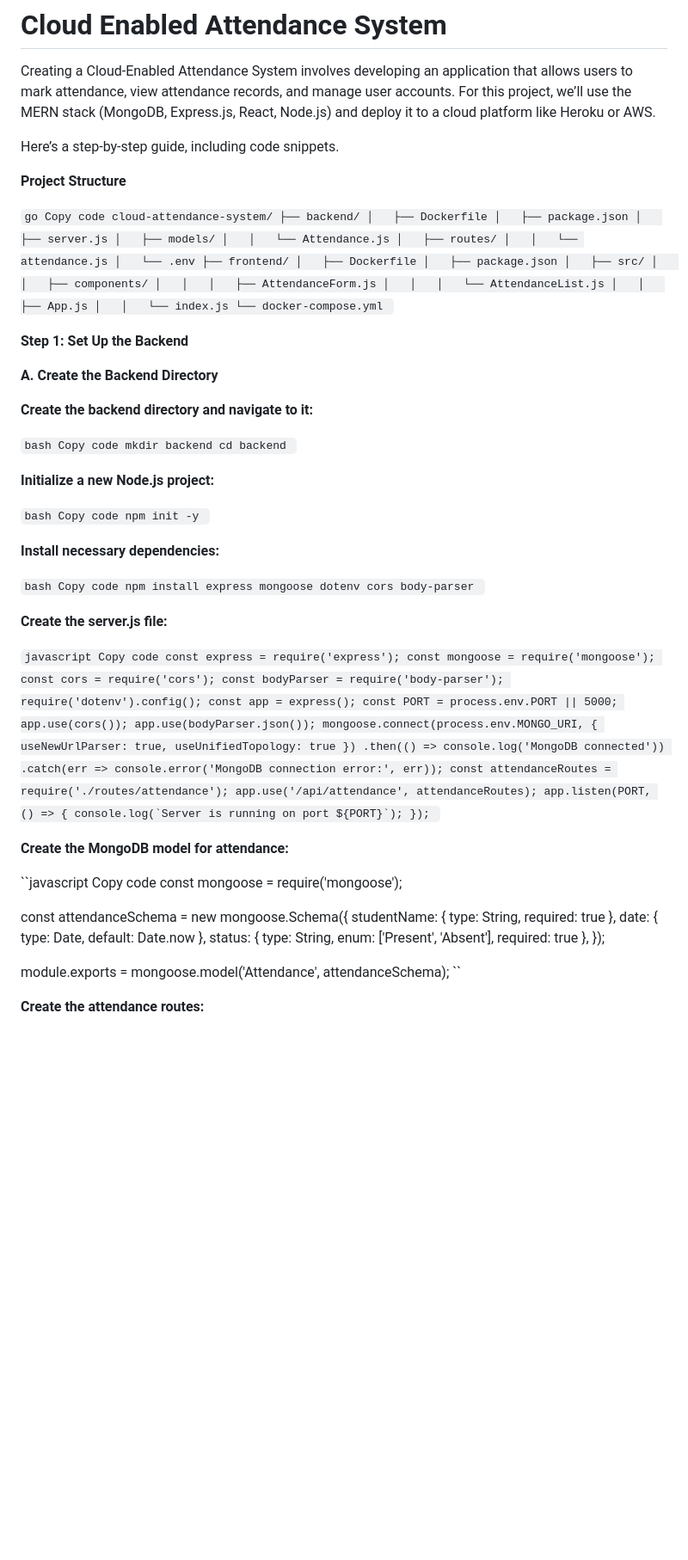
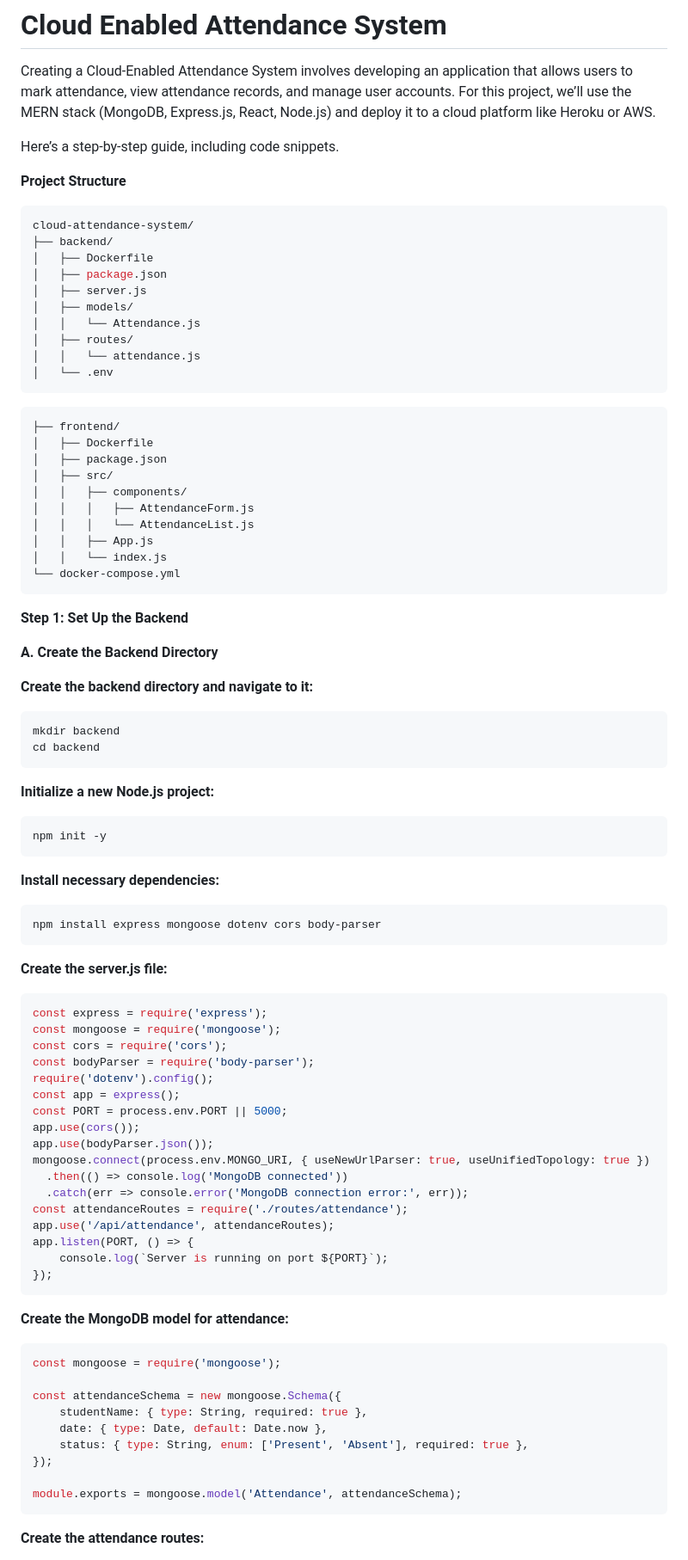
Before and after one commit to reeshapkumar/Cloud-enabled-attendance-system, a Markdown page: README.md, the part around one of its changes. Shown at 86% size. Rendered like a GitHub page; blank space fills up the shorter version.

````diff
--- a/README.md
+++ b/README.md
@@ -6,8 +6,7 @@ Here’s a step-by-step guide, including code snippets.
 
 **Project Structure**
 
-``go
-Copy code
+```go
 cloud-attendance-system/
 ├── backend/
 │   ├── Dockerfile
@@ -18,6 +17,8 @@ cloud-attendance-system/
 │   ├── routes/
 │   │   └── attendance.js
 │   └── .env
+```
+```
 ├── frontend/
 │   ├── Dockerfile
 │   ├── package.json
@@ -28,7 +29,7 @@ cloud-attendance-system/
 │   │   ├── App.js
 │   │   └── index.js
 └── docker-compose.yml
-``
+```
 
 **Step 1: Set Up the Backend**
 
@@ -36,30 +37,26 @@ cloud-attendance-system/
 
 **Create the backend directory and navigate to it:**
 
-``bash
-Copy code
+```bash
 mkdir backend
 cd backend
-``
+```
 
 **Initialize a new Node.js project:**
 
-``bash
-Copy code
+```bash
 npm init -y
-``
+```
 
 **Install necessary dependencies:**
 
-``bash
-Copy code
+```bash
 npm install express mongoose dotenv cors body-parser
-``
+```
 
 **Create the server.js file:**
 
-``javascript
-Copy code
+```javascript
 const express = require('express');
 const mongoose = require('mongoose');
 const cors = require('cors');
@@ -77,12 +74,11 @@ app.use('/api/attendance', attendanceRoutes);
 app.listen(PORT, () => {
     console.log(`Server is running on port ${PORT}`);
 });
-``
+```
 
 **Create the MongoDB model for attendance:**
 
-``javascript
-Copy code
+```javascript
 const mongoose = require('mongoose');
 
 const attendanceSchema = new mongoose.Schema({
@@ -92,7 +88,7 @@ const attendanceSchema = new mongoose.Schema({
 });
 
 module.exports = mongoose.model('Attendance', attendanceSchema);
-``
+```
 
 **Create the attendance routes:**
 
````
Also changed, not shown: other parts of README.md (+37 -54 lines).
